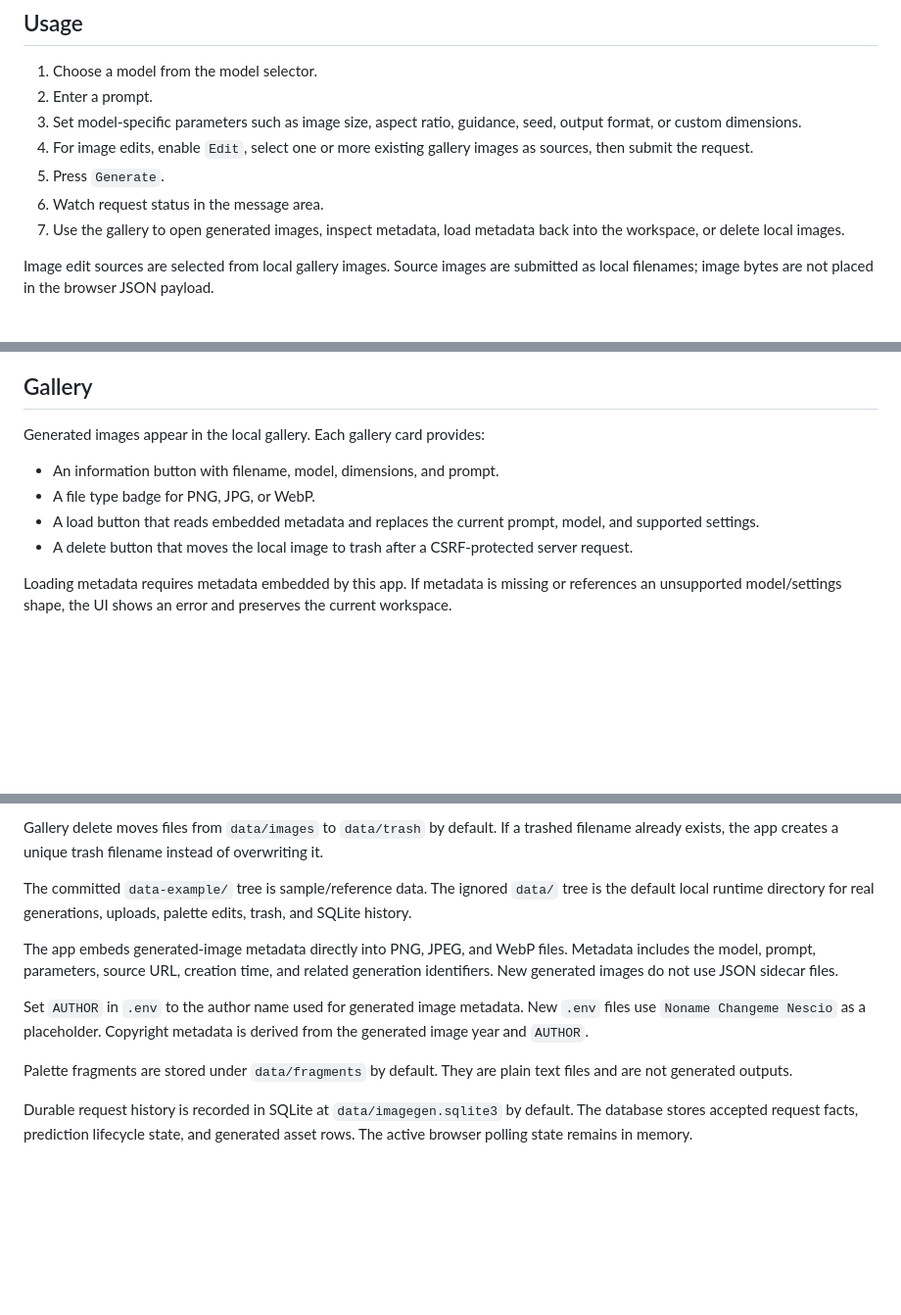
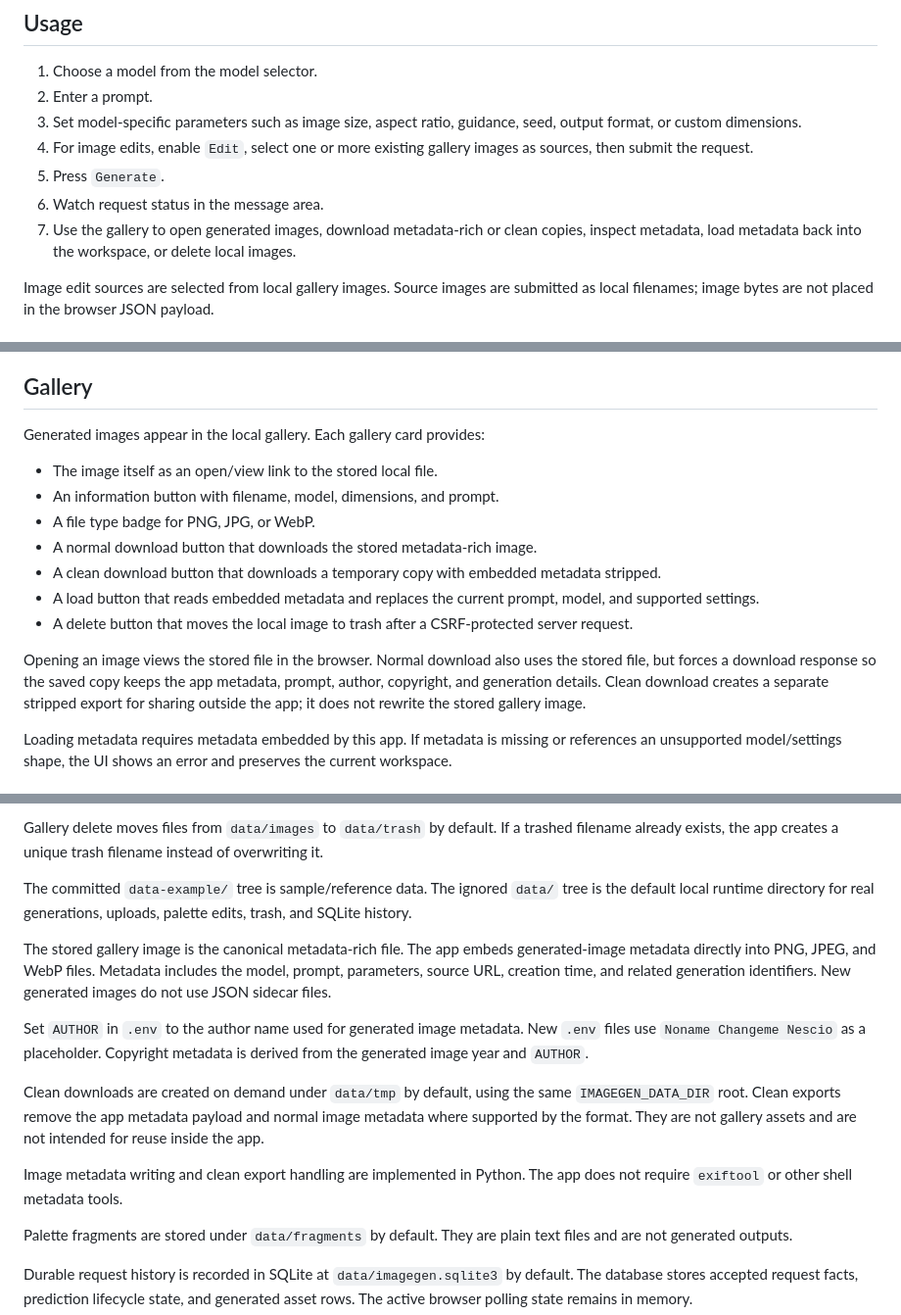
Before and after one commit to zoec98/imagegen-replicate, a Markdown page: README.md, 3 parts joined by grey strips. Shown at 98% size. Rendered like a GitHub page; blank space fills up the shorter version.

```diff
--- a/README.md
+++ b/README.md
@@ -56,7 +56,7 @@ The page includes an app build checksum. If the server-side assets change while
 4. For image edits, enable `Edit`, select one or more existing gallery images as sources, then submit the request.
 5. Press `Generate`.
 6. Watch request status in the message area.
-7. Use the gallery to open generated images, inspect metadata, load metadata back into the workspace, or delete local images.
+7. Use the gallery to open generated images, download metadata-rich or clean copies, inspect metadata, load metadata back into the workspace, or delete local images.
 
 Image edit sources are selected from local gallery images. Source images are submitted as local filenames; image bytes are not placed in the browser JSON payload.
 
@@ -96,10 +96,15 @@ External edits to files under your configured fragment root, `data/fragments` by
 
 Generated images appear in the local gallery. Each gallery card provides:
 
+- The image itself as an open/view link to the stored local file.
 - An information button with filename, model, dimensions, and prompt.
 - A file type badge for PNG, JPG, or WebP.
+- A normal download button that downloads the stored metadata-rich image.
+- A clean download button that downloads a temporary copy with embedded metadata stripped.
 - A load button that reads embedded metadata and replaces the current prompt, model, and supported settings.
 - A delete button that moves the local image to trash after a CSRF-protected server request.
+
+Opening an image views the stored file in the browser. Normal download also uses the stored file, but forces a download response so the saved copy keeps the app metadata, prompt, author, copyright, and generation details. Clean download creates a separate stripped export for sharing outside the app; it does not rewrite the stored gallery image.
 
 Loading metadata requires metadata embedded by this app. If metadata is missing or references an unsupported model/settings shape, the UI shows an error and preserves the current workspace.
 
@@ -113,9 +118,13 @@ Gallery delete moves files from `data/images` to `data/trash` by default. If a t
 
 The committed `data-example/` tree is sample/reference data. The ignored `data/` tree is the default local runtime directory for real generations, uploads, palette edits, trash, and SQLite history.
 
-The app embeds generated-image metadata directly into PNG, JPEG, and WebP files. Metadata includes the model, prompt, parameters, source URL, creation time, and related generation identifiers. New generated images do not use JSON sidecar files.
+The stored gallery image is the canonical metadata-rich file. The app embeds generated-image metadata directly into PNG, JPEG, and WebP files. Metadata includes the model, prompt, parameters, source URL, creation time, and related generation identifiers. New generated images do not use JSON sidecar files.
 
 Set `AUTHOR` in `.env` to the author name used for generated image metadata. New `.env` files use `Noname Changeme Nescio` as a placeholder. Copyright metadata is derived from the generated image year and `AUTHOR`.
+
+Clean downloads are created on demand under `data/tmp` by default, using the same `IMAGEGEN_DATA_DIR` root. Clean exports remove the app metadata payload and normal image metadata where supported by the format. They are not gallery assets and are not intended for reuse inside the app.
+
+Image metadata writing and clean export handling are implemented in Python. The app does not require `exiftool` or other shell metadata tools.
 
 Palette fragments are stored under `data/fragments` by default. They are plain text files and are not generated outputs.
 
```
Also changed, not shown: AGENTS.md (+7 -0 lines).
